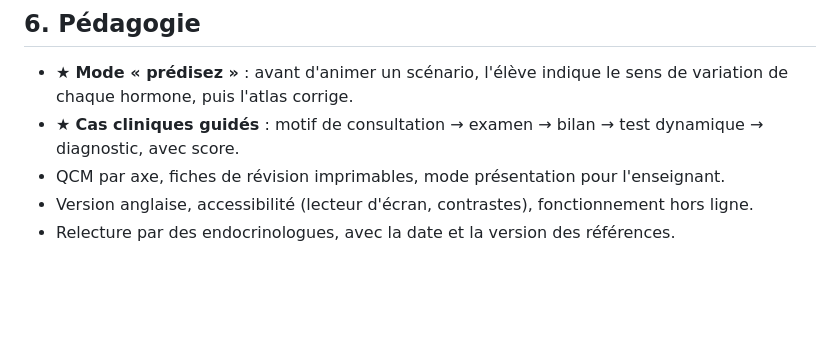
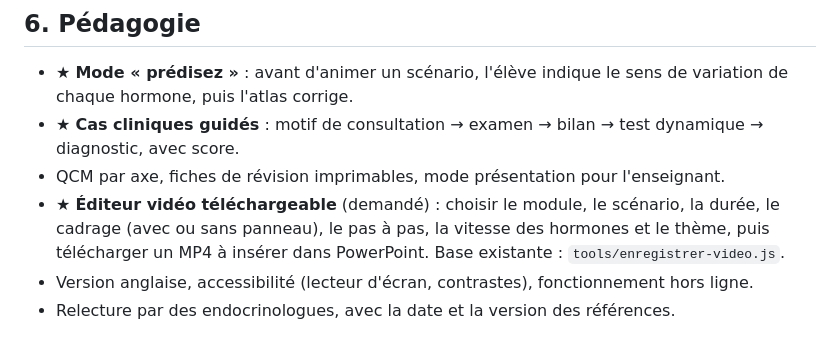
Before and after one commit to Fifoubraz86/Hormones-visualisation-, a Markdown page: docs/pistes.md, the part around the change. Rendered like a GitHub page; blank space fills up the shorter version.

Commit message:
Pistes : éditeur vidéo téléchargeable pour PowerPoint
Co-Authored-By: Claude Opus 5.5 <noreply@anthropic.com>
Claude-Session: https://claude.ai/code/session_01BjBeGWfrzFVx1FHyvxsH8n

```diff
--- a/docs/pistes.md
+++ b/docs/pistes.md
@@ -70,6 +70,7 @@ Ceux déjà animés sont listés dans `tests-dynamiques.md`. Il resterait :
 - ★ **Mode « prédisez »** : avant d'animer un scénario, l'élève indique le sens de variation de chaque hormone, puis l'atlas corrige.
 - ★ **Cas cliniques guidés** : motif de consultation → examen → bilan → test dynamique → diagnostic, avec score.
 - QCM par axe, fiches de révision imprimables, mode présentation pour l'enseignant.
+- ★ **Éditeur vidéo téléchargeable** (demandé) : choisir le module, le scénario, la durée, le cadrage (avec ou sans panneau), le pas à pas, la vitesse des hormones et le thème, puis télécharger un MP4 à insérer dans PowerPoint. Base existante : `tools/enregistrer-video.js`.
 - Version anglaise, accessibilité (lecteur d'écran, contrastes), fonctionnement hors ligne.
 - Relecture par des endocrinologues, avec la date et la version des références.
 
```
